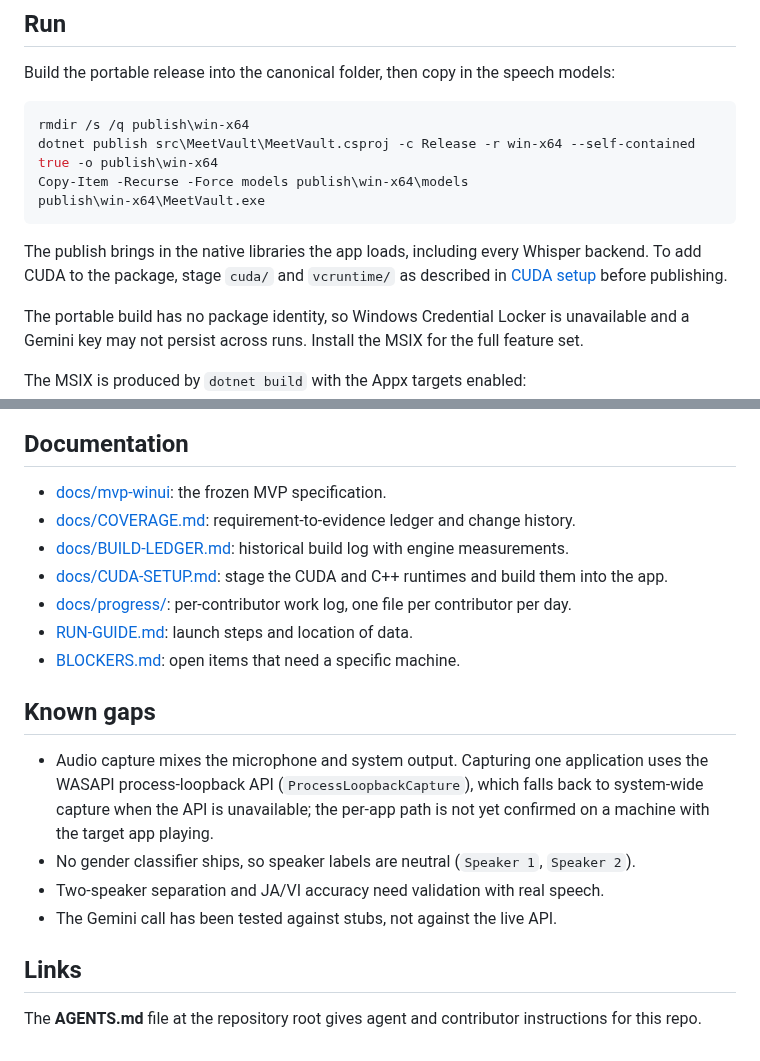
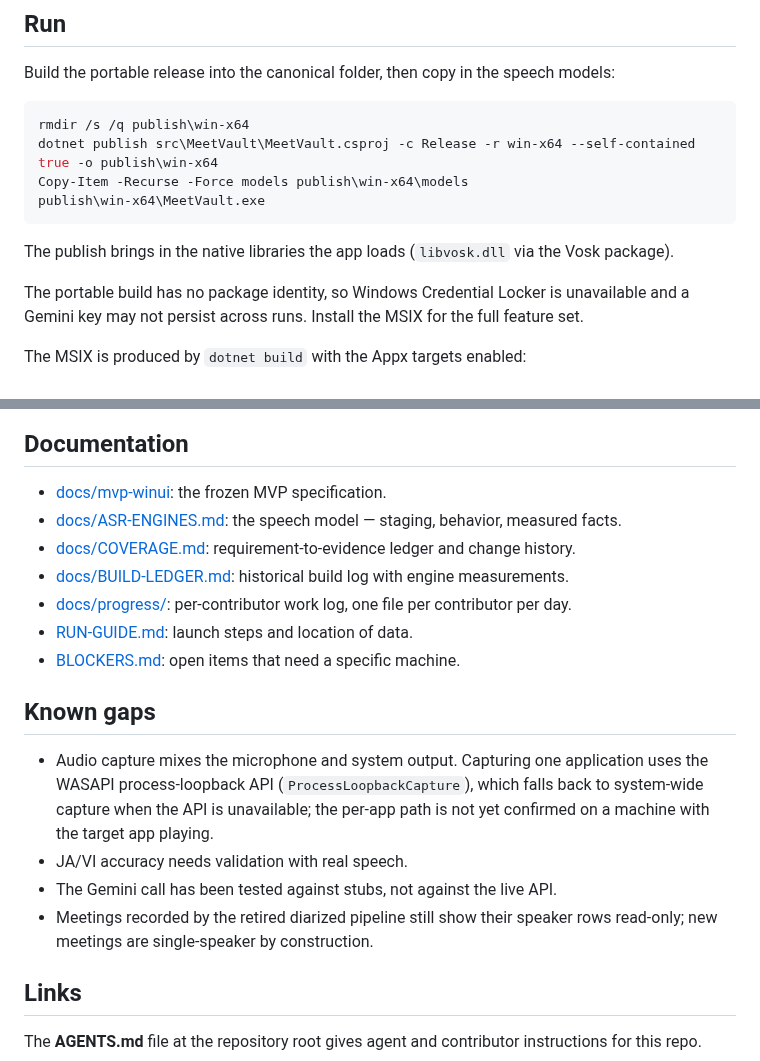
Before and after one commit to sechmachine727/MeetVault, a Markdown page: README.md, 2 parts joined by grey strips. GitHub-like rendering.

````diff
--- a/README.md
+++ b/README.md
@@ -61,7 +59,7 @@ Copy-Item -Recurse -Force models publish\win-x64\models
 publish\win-x64\MeetVault.exe
 ```
 
-The publish brings in the native libraries the app loads, including every Whisper backend. To add CUDA to the package, stage `cuda/` and `vcruntime/` as described in [CUDA setup](docs/CUDA-SETUP.md) before publishing.
+The publish brings in the native libraries the app loads (`libvosk.dll` via the Vosk package).
 
 The portable build has no package identity, so Windows Credential Locker is unavailable and a Gemini key may not persist across runs. Install the MSIX for the full feature set.
 
@@ -125,9 +108,9 @@ To build a package that carries the CUDA runtime, so CUDA works without the CUDA
 ## Documentation
 
 - [docs/mvp-winui](docs/mvp-winui/00-spec-index.md): the frozen MVP specification.
+- [docs/ASR-ENGINES.md](docs/ASR-ENGINES.md): the speech model — staging, behavior, measured facts.
 - [docs/COVERAGE.md](docs/COVERAGE.md): requirement-to-evidence ledger and change history.
 - [docs/BUILD-LEDGER.md](docs/BUILD-LEDGER.md): historical build log with engine measurements.
-- [docs/CUDA-SETUP.md](docs/CUDA-SETUP.md): stage the CUDA and C++ runtimes and build them into the app.
 - [docs/progress/](docs/progress/SKILL.md): per-contributor work log, one file per contributor per day.
 - [RUN-GUIDE.md](RUN-GUIDE.md): launch steps and location of data.
 - [BLOCKERS.md](BLOCKERS.md): open items that need a specific machine.
@@ -135,9 +118,9 @@ To build a package that carries the CUDA runtime, so CUDA works without the CUDA
 ## Known gaps
 
 - Audio capture mixes the microphone and system output. Capturing one application uses the WASAPI process-loopback API (`ProcessLoopbackCapture`), which falls back to system-wide capture when the API is unavailable; the per-app path is not yet confirmed on a machine with the target app playing.
-- No gender classifier ships, so speaker labels are neutral (`Speaker 1`, `Speaker 2`).
-- Two-speaker separation and JA/VI accuracy need validation with real speech.
+- JA/VI accuracy needs validation with real speech.
 - The Gemini call has been tested against stubs, not against the live API.
+- Meetings recorded by the retired diarized pipeline still show their speaker rows read-only; new meetings are single-speaker by construction.
 
 ## Links
 
````
Also changed, not shown: other parts of README.md (+19 -36 lines), docs/ASR-ENGINES.md (+51 -80 lines), docs/CUDA-SETUP.md (deleted, +0 -145 lines).
